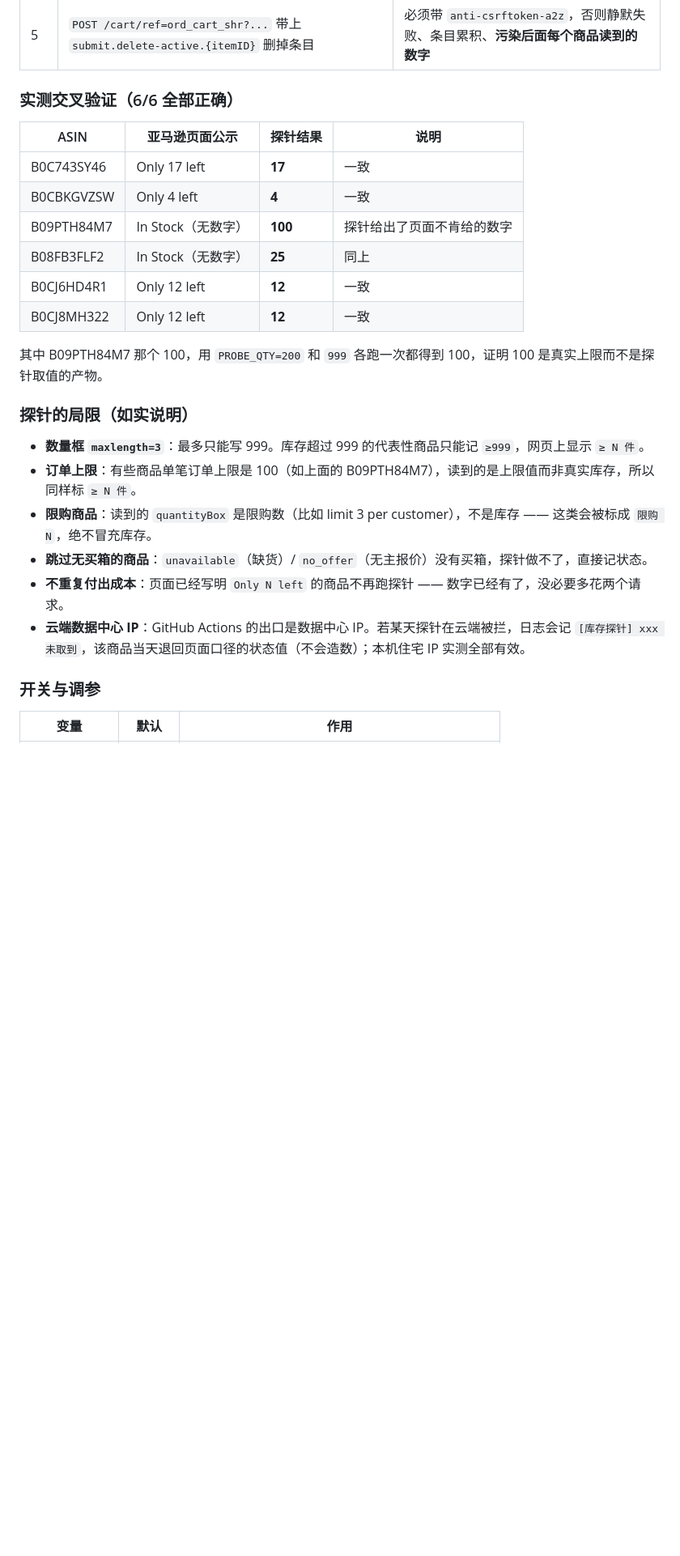
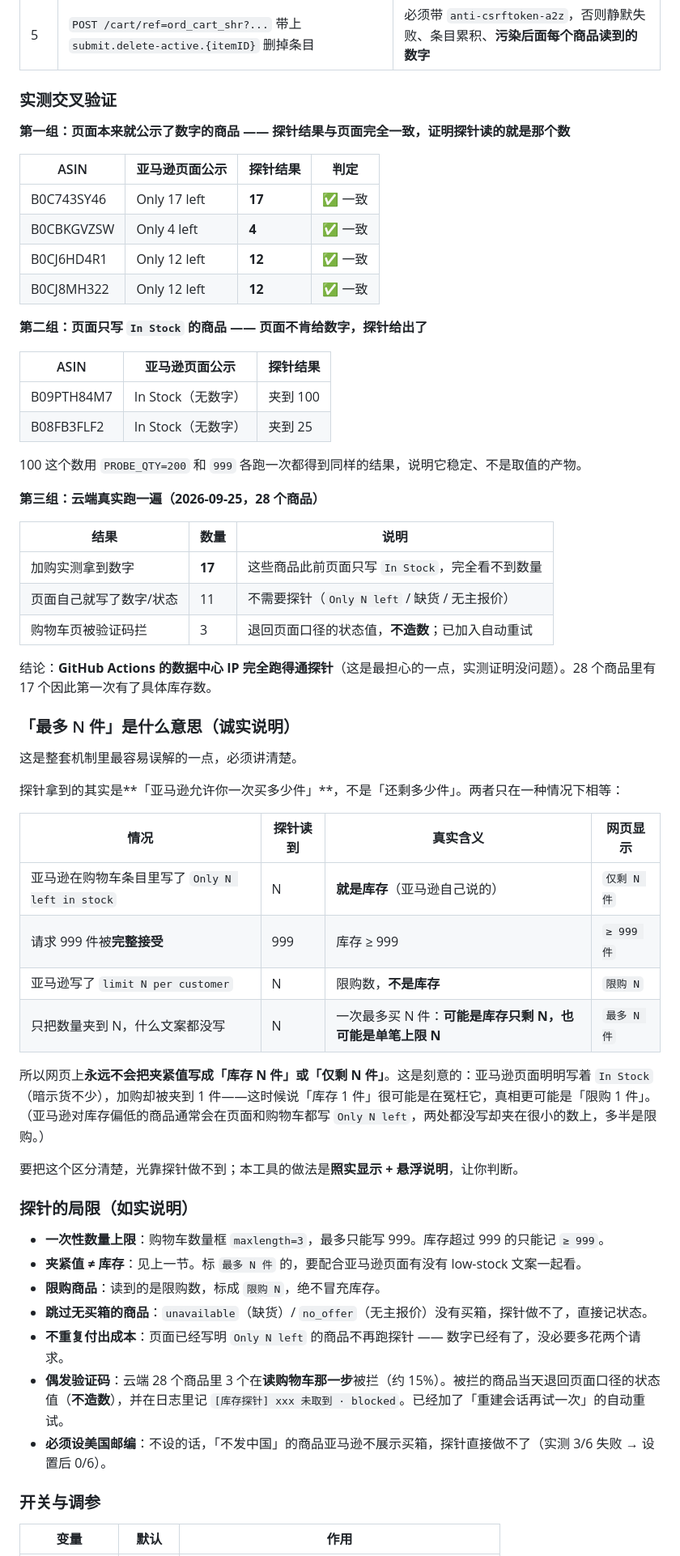
Before and after one commit to ronxinme/AMZ-, a Markdown page: README.md, the part around one of its changes. Shown at 81% size. Rendered like a GitHub page; blank space fills up the shorter version.

Commit message:
同步更新：README.md

```diff
--- a/README.md
+++ b/README.md
@@ -113,27 +113,62 @@ GitHub Actions 的出口 IP 是数据中心 IP，亚马逊可能弹验证码；
 | 4 | `POST /cart/add-to-cart/ref=dp_start-bbf_1_glance`（quantity=999）→ **再单独 `GET /gp/cart/view.html`** → 读 `input[name="quantityBox"]` | POST 响应里**没有** quantityBox，必须再 GET 一次购物车页；读到 POST 就去找的人会误判成「加购失败」 |
 | 5 | `POST /cart/ref=ord_cart_shr?...` 带上 `submit.delete-active.{itemID}` 删掉条目 | 必须带 `anti-csrftoken-a2z`，否则静默失败、条目累积、**污染后面每个商品读到的数字** |
 
-### 实测交叉验证（6/6 全部正确）
+### 实测交叉验证
 
-| ASIN | 亚马逊页面公示 | 探针结果 | 说明 |
+**第一组：页面本来就公示了数字的商品 —— 探针结果与页面完全一致，证明探针读的就是那个数**
+
+| ASIN | 亚马逊页面公示 | 探针结果 | 判定 |
 |---|---|---|---|
-| B0C743SY46 | Only 17 left | **17** | 一致 |
-| B0CBKGVZSW | Only 4 left | **4** | 一致 |
-| B09PTH84M7 | In Stock（无数字） | **100** | 探针给出了页面不肯给的数字 |
-| B08FB3FLF2 | In Stock（无数字） | **25** | 同上 |
-| B0CJ6HD4R1 | Only 12 left | **12** | 一致 |
-| B0CJ8MH322 | Only 12 left | **12** | 一致 |
+| B0C743SY46 | Only 17 left | **17** | ✅ 一致 |
+| B0CBKGVZSW | Only 4 left | **4** | ✅ 一致 |
+| B0CJ6HD4R1 | Only 12 left | **12** | ✅ 一致 |
+| B0CJ8MH322 | Only 12 left | **12** | ✅ 一致 |
 
-其中 B09PTH84M7 那个 100，用 `PROBE_QTY=200` 和 `999` 各跑一次都得到 100，证明 100 是真实上限而不是探针取值的产物。
+**第二组：页面只写 `In Stock` 的商品 —— 页面不肯给数字，探针给出了**
+
+| ASIN | 亚马逊页面公示 | 探针结果 |
+|---|---|---|
+| B09PTH84M7 | In Stock（无数字） | 夹到 100 |
+| B08FB3FLF2 | In Stock（无数字） | 夹到 25 |
+
+100 这个数用 `PROBE_QTY=200` 和 `999` 各跑一次都得到同样的结果，说明它稳定、不是取值的产物。
+
+**第三组：云端真实跑一遍（2026-09-25，28 个商品）**
+
+| 结果 | 数量 | 说明 |
+|---|---|---|
+| 加购实测拿到数字 | **17** | 这些商品此前页面只写 `In Stock`，完全看不到数量 |
+| 页面自己就写了数字/状态 | 11 | 不需要探针（`Only N left` / 缺货 / 无主报价） |
+| 购物车页被验证码拦 | 3 | 退回页面口径的状态值，**不造数**；已加入自动重试 |
+
+结论：**GitHub Actions 的数据中心 IP 完全跑得通探针**（这是最担心的一点，实测证明没问题）。28 个商品里有 17 个因此第一次有了具体库存数。
+
+### 「最多 N 件」是什么意思（诚实说明）
+
+这是整套机制里最容易误解的一点，必须讲清楚。
+
+探针拿到的其实是**「亚马逊允许你一次买多少件」**，不是「还剩多少件」。两者只在一种情况下相等：
+
+| 情况 | 探针读到 | 真实含义 | 网页显示 |
+|---|---|---|---|
+| 亚马逊在购物车条目里写了 `Only N left in stock` | N | **就是库存**（亚马逊自己说的） | `仅剩 N 件` |
+| 请求 999 件被**完整接受** | 999 | 库存 ≥ 999 | `≥ 999 件` |
+| 亚马逊写了 `limit N per customer` | N | 限购数，**不是库存** | `限购 N` |
+| 只把数量夹到 N，什么文案都没写 | N | 一次最多买 N 件：**可能是库存只剩 N，也可能是单笔上限 N** | `最多 N 件` |
+
+所以网页上**永远不会把夹紧值写成「库存 N 件」或「仅剩 N 件」**。这是刻意的：亚马逊页面明明写着 `In Stock`（暗示货不少），加购却被夹到 1 件——这时候说「库存 1 件」很可能是在冤枉它，真相更可能是「限购 1 件」。（亚马逊对库存偏低的商品通常会在页面和购物车都写 `Only N left`，两处都没写却夹在很小的数上，多半是限购。）
+
+要把这个区分清楚，光靠探针做不到；本工具的做法是**照实显示 + 悬浮说明**，让你判断。
 
 ### 探针的局限（如实说明）
 
-- **数量框 `maxlength=3`**：最多只能写 999。库存超过 999 的代表性商品只能记 `≥999`，网页上显示 `≥ N 件`。
-- **订单上限**：有些商品单笔订单上限是 100（如上面的 B09PTH84M7），读到的是上限值而非真实库存，所以同样标 `≥ N 件`。
-- **限购商品**：读到的 `quantityBox` 是限购数（比如 limit 3 per customer），不是库存 —— 这类会被标成 `限购 N`，绝不冒充库存。
+- **一次性数量上限**：购物车数量框 `maxlength=3`，最多只能写 999。库存超过 999 的只能记 `≥ 999`。
+- **夹紧值 ≠ 库存**：见上一节。标 `最多 N 件` 的，要配合亚马逊页面有没有 low-stock 文案一起看。
+- **限购商品**：读到的是限购数，标成 `限购 N`，绝不冒充库存。
 - **跳过无买箱的商品**：`unavailable`（缺货）/ `no_offer`（无主报价）没有买箱，探针做不了，直接记状态。
 - **不重复付出成本**：页面已经写明 `Only N left` 的商品不再跑探针 —— 数字已经有了，没必要多花两个请求。
-- **云端数据中心 IP**：GitHub Actions 的出口是数据中心 IP。若某天探针在云端被拦，日志会记 `[库存探针] xxx 未取到`，该商品当天退回页面口径的状态值（不会造数）；本机住宅 IP 实测全部有效。
+- **偶发验证码**：云端 28 个商品里 3 个在**读购物车那一步**被拦（约 15%）。被拦的商品当天退回页面口径的状态值（**不造数**），并在日志里记 `[库存探针] xxx 未取到 · blocked`。已经加了「重建会话再试一次」的自动重试。
+- **必须设美国邮编**：不设的话，「不发中国」的商品亚马逊不展示买箱，探针直接做不了（实测 3/6 失败 → 设置后 0/6）。
 
 ### 开关与调参
 
```
Also changed, not shown: other parts of README.md (+25 -13 lines).
